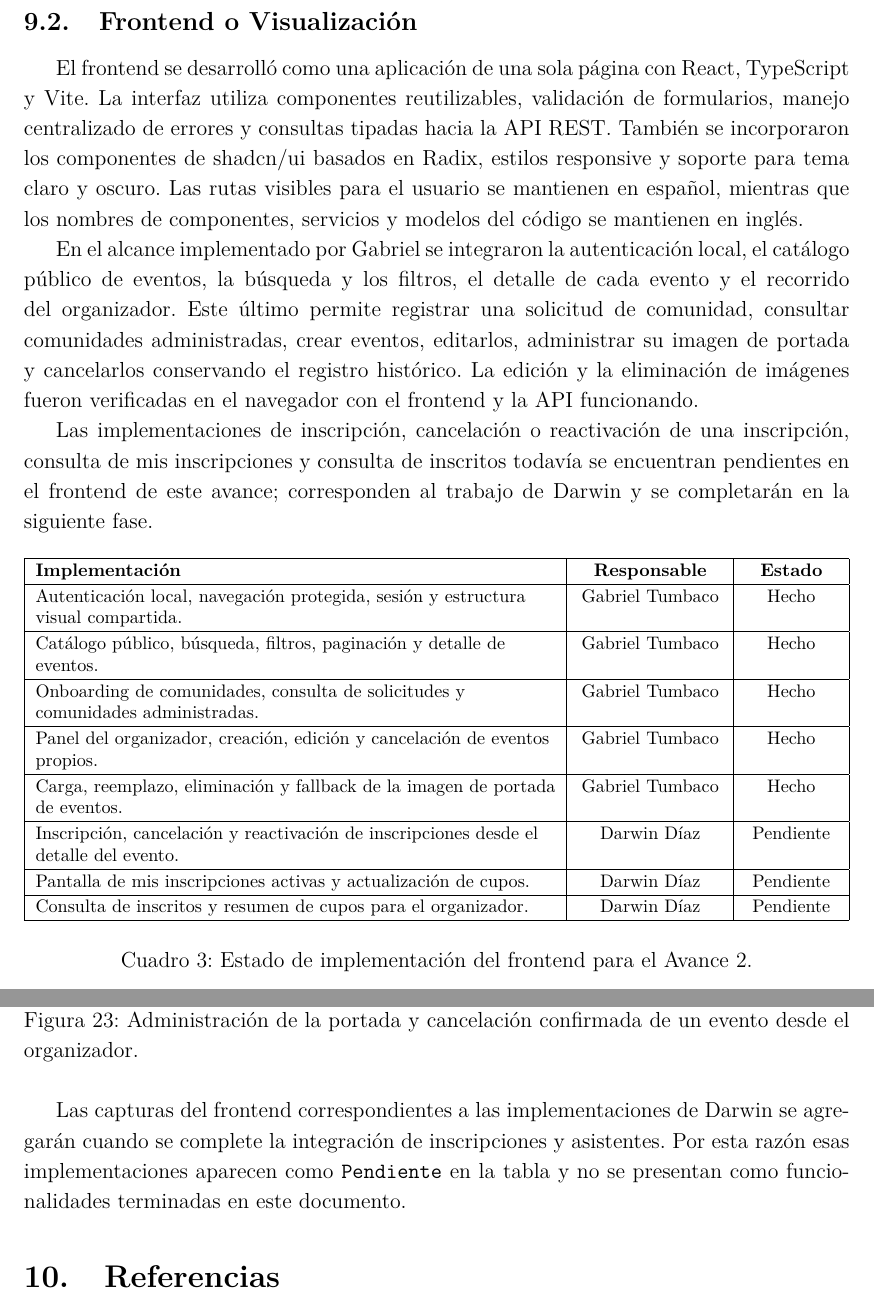
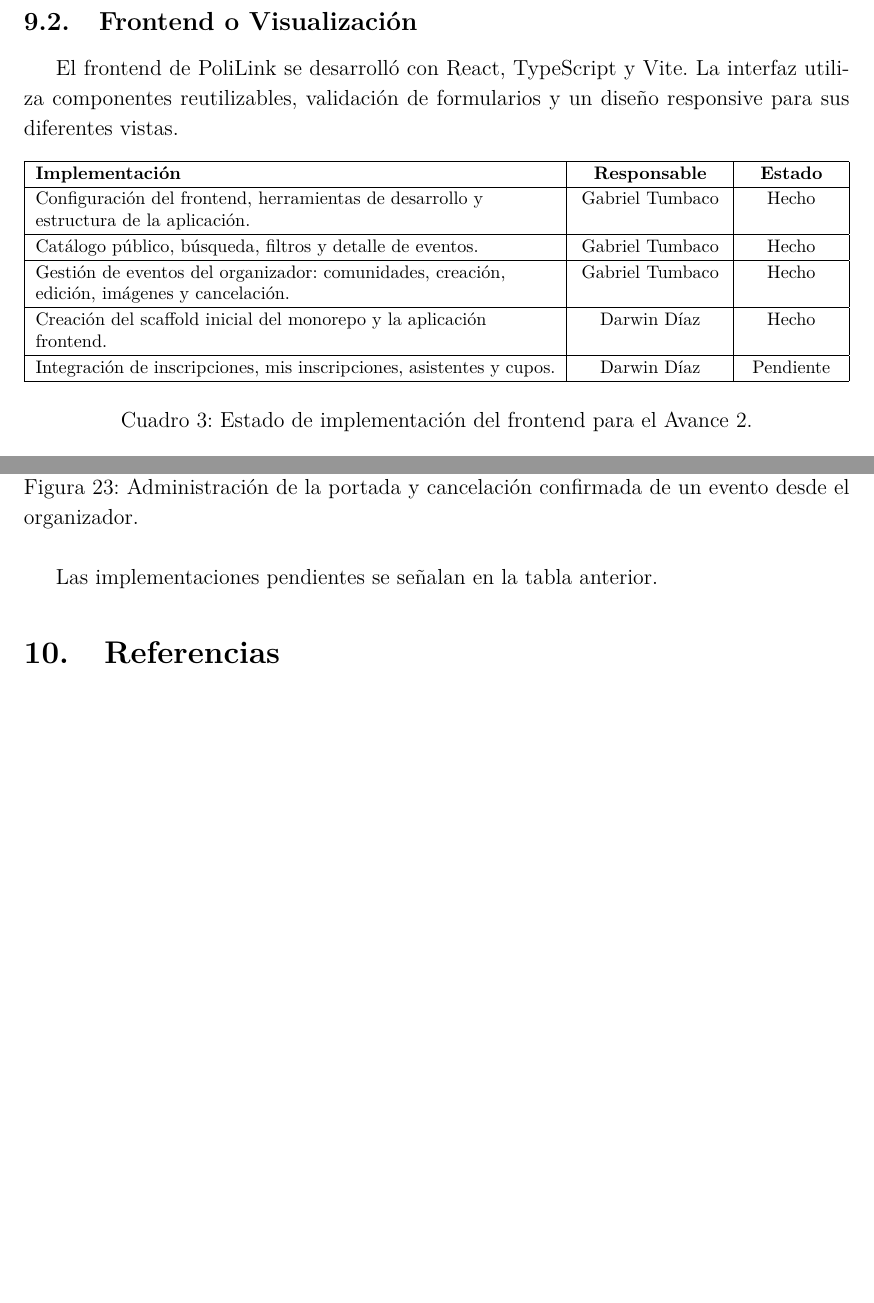
Before and after one commit to Gatumbac/PoliLink, a LaTeX document (docs/latex/main.tex): two parts of pages 15 and 21 of 22, joined at a grey line, cut so that both start at the same text, the shorter picture padded with empty space. Compiled offline with pdfLaTeX.

Commit message:
docs(latex): condense frontend responsibilities

```diff
--- a/docs/latex/main.tex
+++ b/docs/latex/main.tex
@@ -330,26 +330,9 @@ e incluyen tanto los flujos de eventos y comunidades como los de inscripciones.
 \clearpage
 \subsection{Frontend o Visualización}
 
-El frontend se desarrolló como una aplicación de una sola página con React,
-TypeScript y Vite. La interfaz utiliza componentes reutilizables, validación
-de formularios, manejo centralizado de errores y consultas tipadas hacia la
-API REST. También se incorporaron los componentes de shadcn/ui basados en
-Radix, estilos responsive y soporte para tema claro y oscuro. Las rutas
-visibles para el usuario se mantienen en español, mientras que los nombres de
-componentes, servicios y modelos del código se mantienen en inglés.
-
-En el alcance implementado por Gabriel se integraron la autenticación local,
-el catálogo público de eventos, la búsqueda y los filtros, el detalle de cada
-evento y el recorrido del organizador. Este último permite registrar una
-solicitud de comunidad, consultar comunidades administradas, crear eventos,
-editarlos, administrar su imagen de portada y cancelarlos conservando el
-registro histórico. La edición y la eliminación de imágenes fueron verificadas
-en el navegador con el frontend y la API funcionando.
-
-Las implementaciones de inscripción, cancelación o reactivación de una
-inscripción, consulta de mis inscripciones y consulta de inscritos todavía se
-encuentran pendientes en el frontend de este avance; corresponden al trabajo
-de Darwin y se completarán en la siguiente fase.
+El frontend de PoliLink se desarrolló con React, TypeScript y Vite. La interfaz
+utiliza componentes reutilizables, validación de formularios y un diseño
+responsive para sus diferentes vistas.
 
 \begin{table}[htbp]
 \centering
@@ -359,21 +342,15 @@ de Darwin y se completarán en la siguiente fase.
 \hline
 \textbf{Implementación} & \textbf{Responsable} & \textbf{Estado} \\
 \hline
-Autenticación local, navegación protegida, sesión y estructura visual compartida. & Gabriel Tumbaco & Hecho \\
+Configuración del frontend, herramientas de desarrollo y estructura de la aplicación. & Gabriel Tumbaco & Hecho \\
 \hline
-Catálogo público, búsqueda, filtros, paginación y detalle de eventos. & Gabriel Tumbaco & Hecho \\
+Catálogo público, búsqueda, filtros y detalle de eventos. & Gabriel Tumbaco & Hecho \\
 \hline
-Onboarding de comunidades, consulta de solicitudes y comunidades administradas. & Gabriel Tumbaco & Hecho \\
+Gestión de eventos del organizador: comunidades, creación, edición, imágenes y cancelación. & Gabriel Tumbaco & Hecho \\
 \hline
-Panel del organizador, creación, edición y cancelación de eventos propios. & Gabriel Tumbaco & Hecho \\
+Creación del scaffold inicial del monorepo y la aplicación frontend. & Darwin Díaz & Hecho \\
 \hline
-Carga, reemplazo, eliminación y fallback de la imagen de portada de eventos. & Gabriel Tumbaco & Hecho \\
-\hline
-Inscripción, cancelación y reactivación de inscripciones desde el detalle del evento. & Darwin Díaz & Pendiente \\
-\hline
-Pantalla de mis inscripciones activas y actualización de cupos. & Darwin Díaz & Pendiente \\
-\hline
-Consulta de inscritos y resumen de cupos para el organizador. & Darwin Díaz & Pendiente \\
+Integración de inscripciones, mis inscripciones, asistentes y cupos. & Darwin Díaz & Pendiente \\
 \hline
 \end{tabularx}
 \caption{Estado de implementación del frontend para el Avance 2.}
@@ -420,10 +397,7 @@ de PoliLink durante su ejecución en un navegador web.
 \caption{Administración de la portada y cancelación confirmada de un evento desde el organizador.}
 \end{figure}
 
-Las capturas del frontend correspondientes a las implementaciones de Darwin
-se agregarán cuando se complete la integración de inscripciones y asistentes.
-Por esta razón esas implementaciones aparecen como \texttt{Pendiente} en la tabla y
-no se presentan como funcionalidades terminadas en este documento.
+Las implementaciones pendientes se señalan en la tabla anterior.
 
 \section{Referencias}
 \begin{thebibliography}{9}
```
